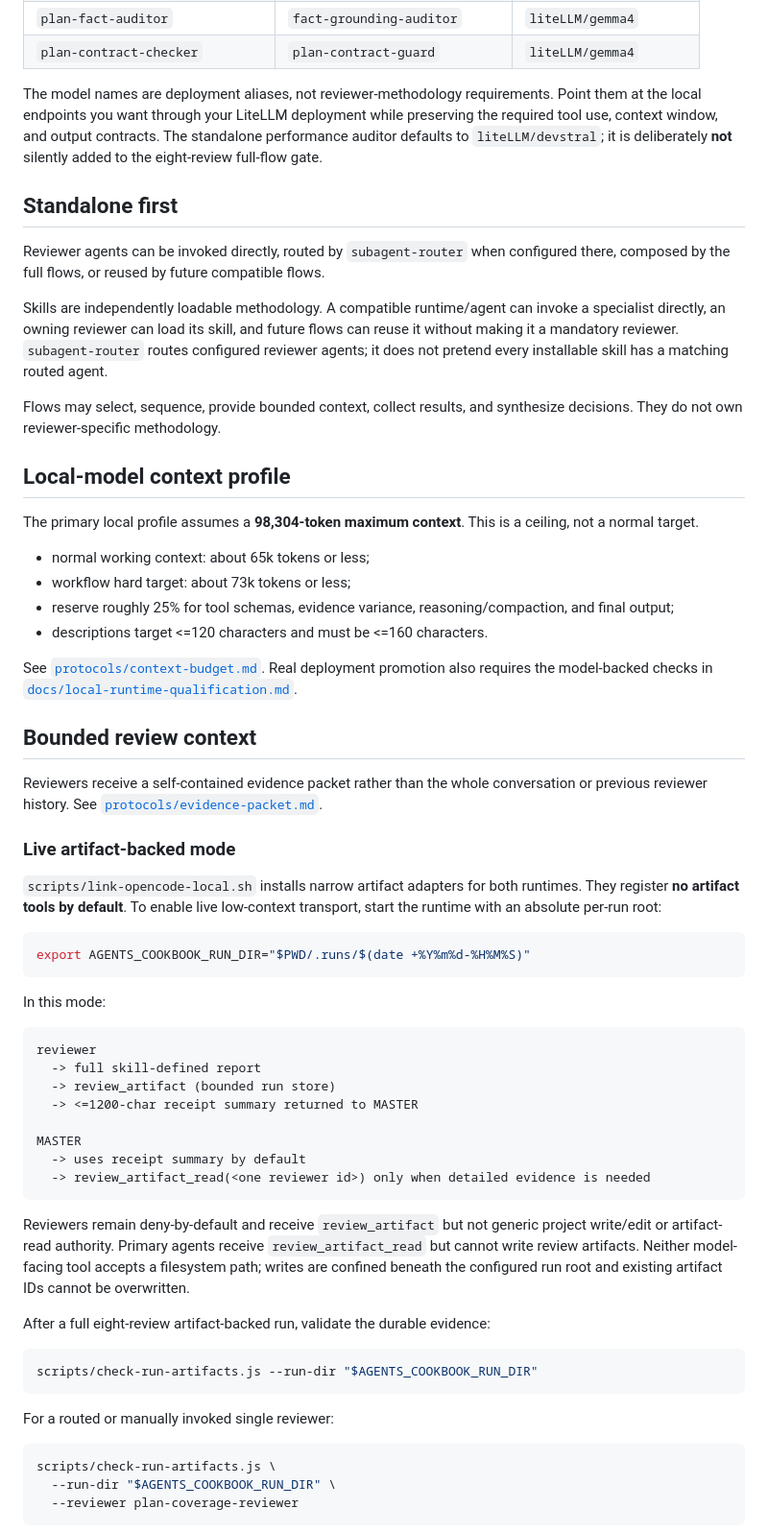
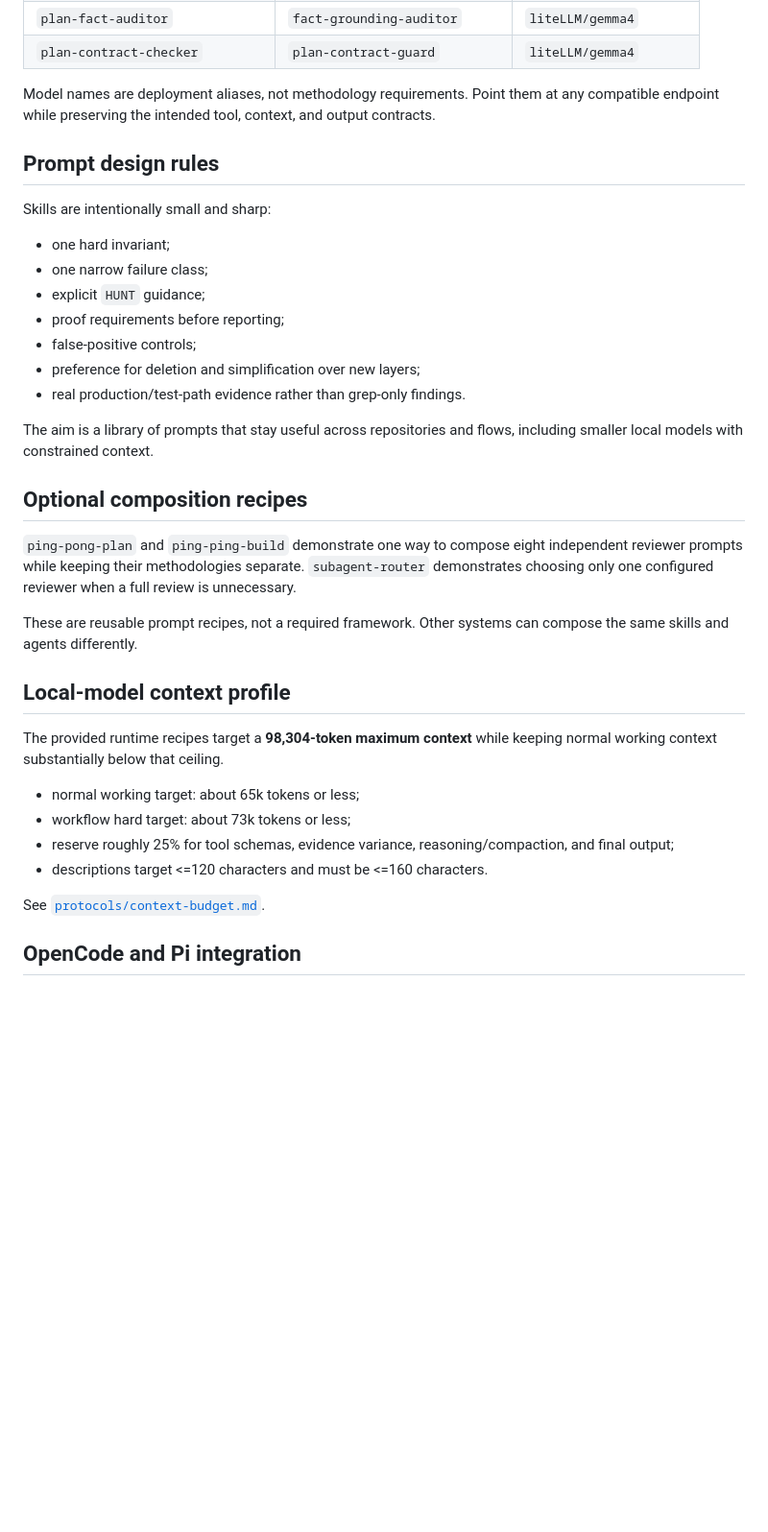
Before and after one commit to Hugloss/agentsCookbook, a Markdown page: README.md, the part around one of its changes. Shown at 96% size. GitHub-like rendering; blank space fills up the shorter version.

````diff
--- a/README.md
+++ b/README.md
@@ -40,65 +75,38 @@ There are **33 installable skills**. Every skill and reviewer is independently u
 | `plan-fact-auditor` | `fact-grounding-auditor` | `liteLLM/gemma4` |
 | `plan-contract-checker` | `plan-contract-guard` | `liteLLM/gemma4` |
 
-The model names are deployment aliases, not reviewer-methodology requirements. Point them at the local endpoints you want through your LiteLLM deployment while preserving the required tool use, context window, and output contracts. The standalone performance auditor defaults to `liteLLM/devstral`; it is deliberately **not** silently added to the eight-review full-flow gate.
+Model names are deployment aliases, not methodology requirements. Point them at any compatible endpoint while preserving the intended tool, context, and output contracts.
 
-## Standalone first
+## Prompt design rules
 
-Reviewer agents can be invoked directly, routed by `subagent-router` when configured there, composed by the full flows, or reused by future compatible flows.
+Skills are intentionally small and sharp:
 
-Skills are independently loadable methodology. A compatible runtime/agent can invoke a specialist directly, an owning reviewer can load its skill, and future flows can reuse it without making it a mandatory reviewer. `subagent-router` routes configured reviewer agents; it does not pretend every installable skill has a matching routed agent.
+- one hard invariant;
+- one narrow failure class;
+- explicit `HUNT` guidance;
+- proof requirements before reporting;
+- false-positive controls;
+- preference for deletion and simplification over new layers;
+- real production/test-path evidence rather than grep-only findings.
 
-Flows may select, sequence, provide bounded context, collect results, and synthesize decisions. They do not own reviewer-specific methodology.
+The aim is a library of prompts that stay useful across repositories and flows, including smaller local models with constrained context.
+
+## Optional composition recipes
+
+`ping-pong-plan` and `ping-ping-build` demonstrate one way to compose eight independent reviewer prompts while keeping their methodologies separate. `subagent-router` demonstrates choosing only one configured reviewer when a full review is unnecessary.
+
+These are reusable prompt recipes, not a required framework. Other systems can compose the same skills and agents differently.
 
 ## Local-model context profile
 
-The primary local profile assumes a **98,304-token maximum context**. This is a ceiling, not a normal target.
+The provided runtime recipes target a **98,304-token maximum context** while keeping normal working context substantially below that ceiling.
 
-- normal working context: about 65k tokens or less;
+- normal working target: about 65k tokens or less;
 - workflow hard target: about 73k tokens or less;
 - reserve roughly 25% for tool schemas, evidence variance, reasoning/compaction, and final output;
 - descriptions target <=120 characters and must be <=160 characters.
 
-See [`protocols/context-budget.md`](protocols/context-budget.md). Real deployment promotion also requires the model-backed checks in [`docs/local-runtime-qualification.md`](docs/local-runtime-qualification.md).
+See [`protocols/context-budget.md`](protocols/context-budget.md).
 
-## Bounded review context
+## OpenCode and Pi integration
 
-Reviewers receive a self-contained evidence packet rather than the whole conversation or previous reviewer history. See [`protocols/evidence-packet.md`](protocols/evidence-packet.md).
-
-### Live artifact-backed mode
-
-`scripts/link-opencode-local.sh` installs narrow artifact adapters for both runtimes. They register **no artifact tools by default**. To enable live low-context transport, start the runtime with an absolute per-run root:
-
-```bash
-export AGENTS_COOKBOOK_RUN_DIR="$PWD/.runs/$(date +%Y%m%d-%H%M%S)"
-```
-
-In this mode:
-
-```text
-reviewer
-  -> full skill-defined report
-  -> review_artifact (bounded run store)
-  -> <=1200-char receipt summary returned to MASTER
-
-MASTER
-  -> uses receipt summary by default
-  -> review_artifact_read(<one reviewer id>) only when detailed evidence is needed
-```
-
-Reviewers remain deny-by-default and receive `review_artifact` but not generic project write/edit or artifact-read authority. Primary agents receive `review_artifact_read` but cannot write review artifacts. Neither model-facing tool accepts a filesystem path; writes are confined beneath the configured run root and existing artifact IDs cannot be overwritten.
-
-After a full eight-review artifact-backed run, validate the durable evidence:
-
-```bash
-scripts/check-run-artifacts.js --run-dir "$AGENTS_COOKBOOK_RUN_DIR"
-```
-
-For a routed or manually invoked single reviewer:
-
-```bash
-scripts/check-run-artifacts.js \
-  --run-dir "$AGENTS_COOKBOOK_RUN_DIR" \
-  --reviewer plan-coverage-reviewer
-```
-
````
Also changed, not shown: other parts of README.md (+75 -55 lines).
